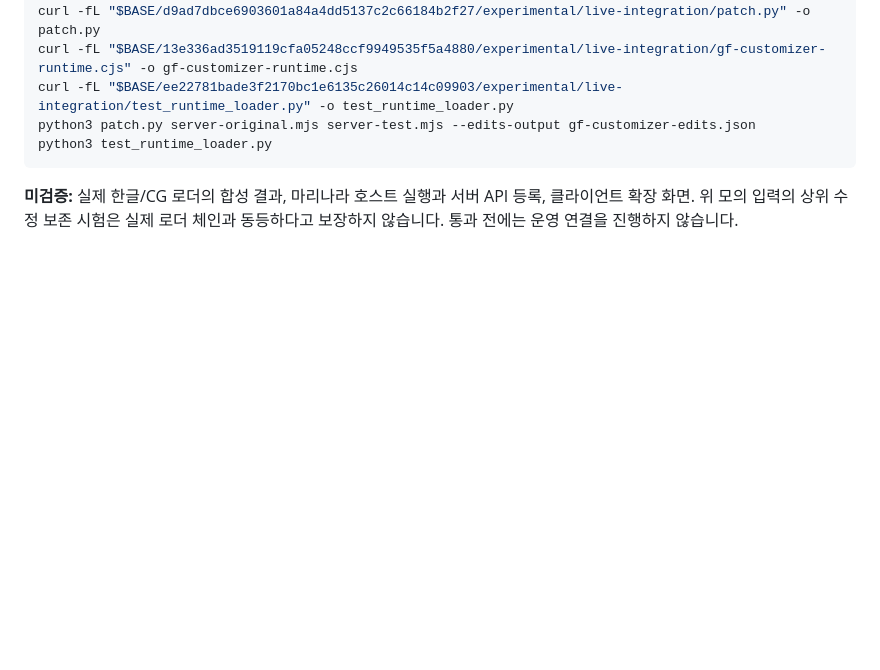
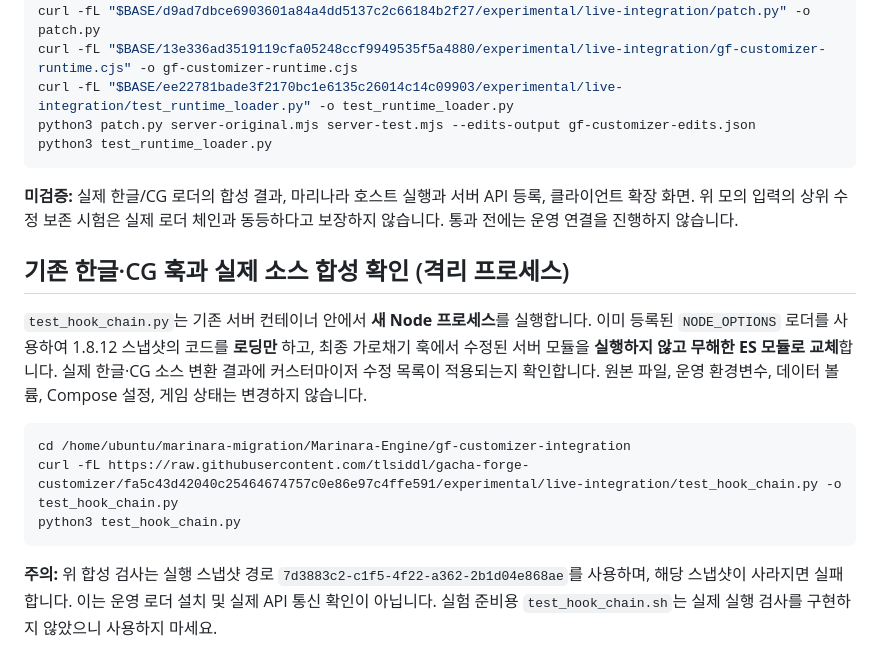
Before and after one commit to tlsiddl/gacha-forge-customizer, a Markdown page: experimental/live-integration/README.md, the part around the change. Drawn GitHub-style; blank space fills up the shorter version.

Commit message:
docs: read-only real hook chain composition test without ESM execution

````diff
--- a/experimental/live-integration/README.md
+++ b/experimental/live-integration/README.md
@@ -330,3 +330,16 @@ python3 test_runtime_loader.py
 ```
 
 **미검증:** 실제 한글/CG 로더의 합성 결과, 마리나라 호스트 실행과 서버 API 등록, 클라이언트 확장 화면. 위 모의 입력의 상위 수정 보존 시험은 실제 로더 체인과 동등하다고 보장하지 않습니다. 통과 전에는 운영 연결을 진행하지 않습니다.
+
+
+## 기존 한글·CG 훅과 실제 소스 합성 확인 (격리 프로세스)
+
+`test_hook_chain.py`는 기존 서버 컨테이너 안에서 **새 Node 프로세스**를 실행합니다. 이미 등록된 `NODE_OPTIONS` 로더를 사용하여 1.8.12 스냅샷의 코드를 **로딩만** 하고, 최종 가로채기 훅에서 수정된 서버 모듈을 **실행하지 않고 무해한 ES 모듈로 교체**합니다. 실제 한글·CG 소스 변환 결과에 커스터마이저 수정 목록이 적용되는지 확인합니다. 원본 파일, 운영 환경변수, 데이터 볼륨, Compose 설정, 게임 상태는 변경하지 않습니다.
+
+```bash
+cd /home/ubuntu/marinara-migration/Marinara-Engine/gf-customizer-integration
+curl -fL https://raw.githubusercontent.com/tlsiddl/gacha-forge-customizer/fa5c43d42040c25464674757c0e86e97c4ffe591/experimental/live-integration/test_hook_chain.py -o test_hook_chain.py
+python3 test_hook_chain.py
+```
+
+**주의:** 위 합성 검사는 실행 스냅샷 경로 `7d3883c2-c1f5-4f22-a362-2b1d04e868ae`를 사용하며, 해당 스냅샷이 사라지면 실패합니다. 이는 운영 로더 설치 및 실제 API 통신 확인이 아닙니다. 실험 준비용 `test_hook_chain.sh`는 실제 실행 검사를 구현하지 않았으니 사용하지 마세요.
````
